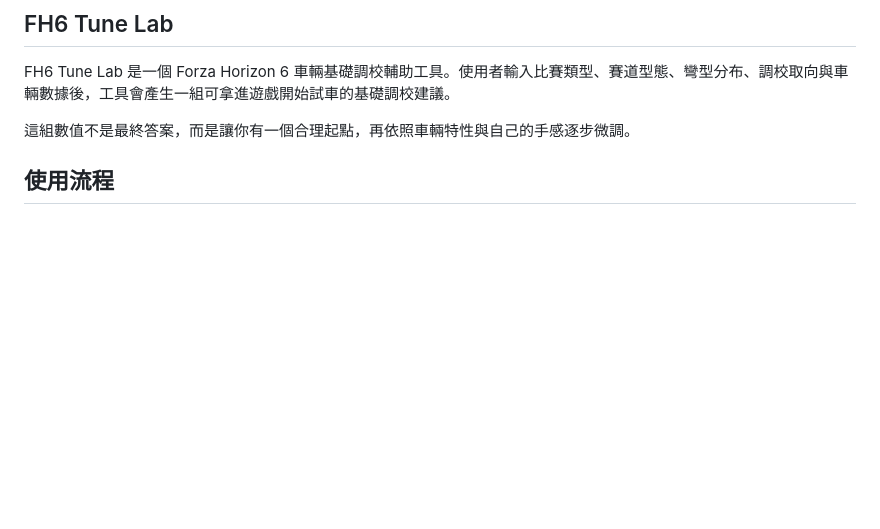
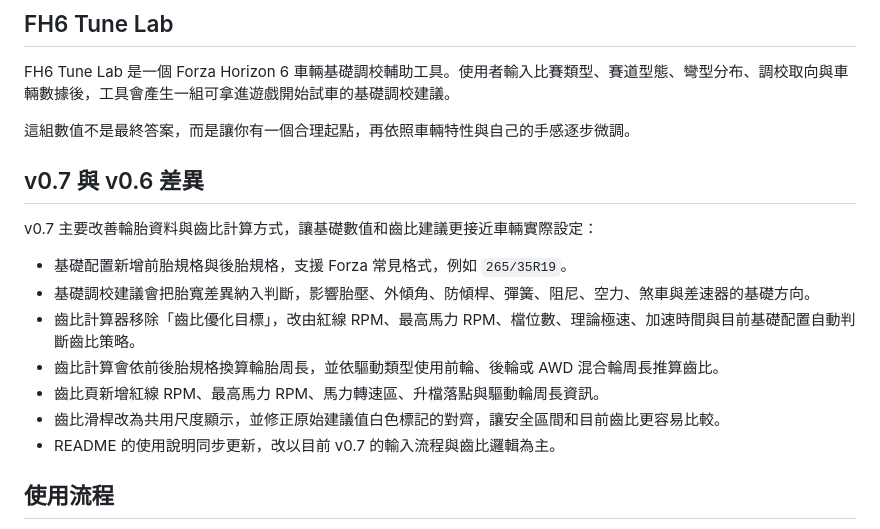
Before and after one commit to DevAngusC/FH-Car-Tune-Helper, a Markdown page: README.md, the part around the change. Rendered like a GitHub page; blank space fills up the shorter version.

Commit message:
Document v0.7 changes

```diff
--- a/README.md
+++ b/README.md
@@ -3,6 +3,18 @@
 FH6 Tune Lab 是一個 Forza Horizon 6 車輛基礎調校輔助工具。使用者輸入比賽類型、賽道型態、彎型分布、調校取向與車輛數據後，工具會產生一組可拿進遊戲開始試車的基礎調校建議。
 
 這組數值不是最終答案，而是讓你有一個合理起點，再依照車輛特性與自己的手感逐步微調。
+
+## v0.7 與 v0.6 差異
+
+v0.7 主要改善輪胎資料與齒比計算方式，讓基礎數值和齒比建議更接近車輛實際設定：
+
+- 基礎配置新增前胎規格與後胎規格，支援 Forza 常見格式，例如 `265/35R19`。
+- 基礎調校建議會把胎寬差異納入判斷，影響胎壓、外傾角、防傾桿、彈簧、阻尼、空力、煞車與差速器的基礎方向。
+- 齒比計算器移除「齒比優化目標」，改由紅線 RPM、最高馬力 RPM、檔位數、理論極速、加速時間與目前基礎配置自動判斷齒比策略。
+- 齒比計算會依前後胎規格換算輪胎周長，並依驅動類型使用前輪、後輪或 AWD 混合輪周長推算齒比。
+- 齒比頁新增紅線 RPM、最高馬力 RPM、馬力轉速區、升檔落點與驅動輪周長資訊。
+- 齒比滑桿改為共用尺度顯示，並修正原始建議值白色標記的對齊，讓安全區間和目前齒比更容易比較。
+- README 的使用說明同步更新，改以目前 v0.7 的輸入流程與齒比邏輯為主。
 
 ## 使用流程
 
```
